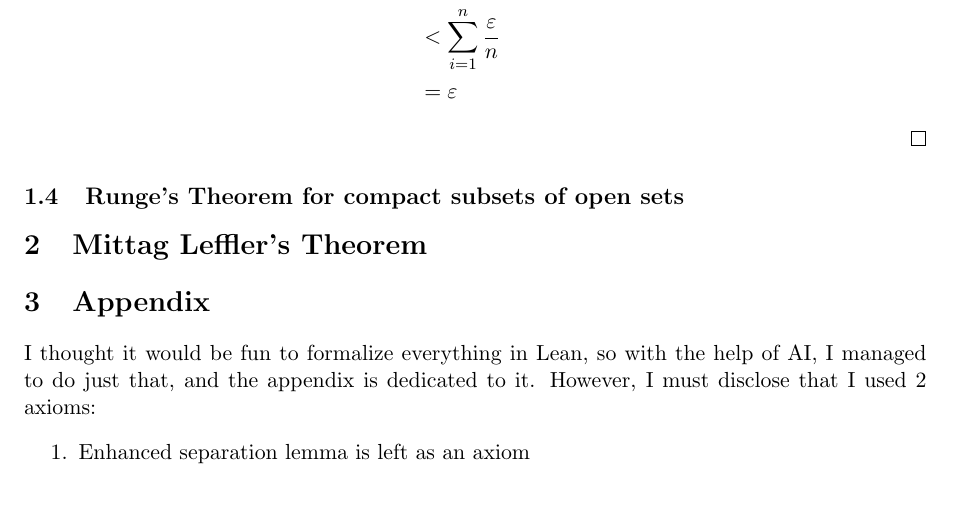
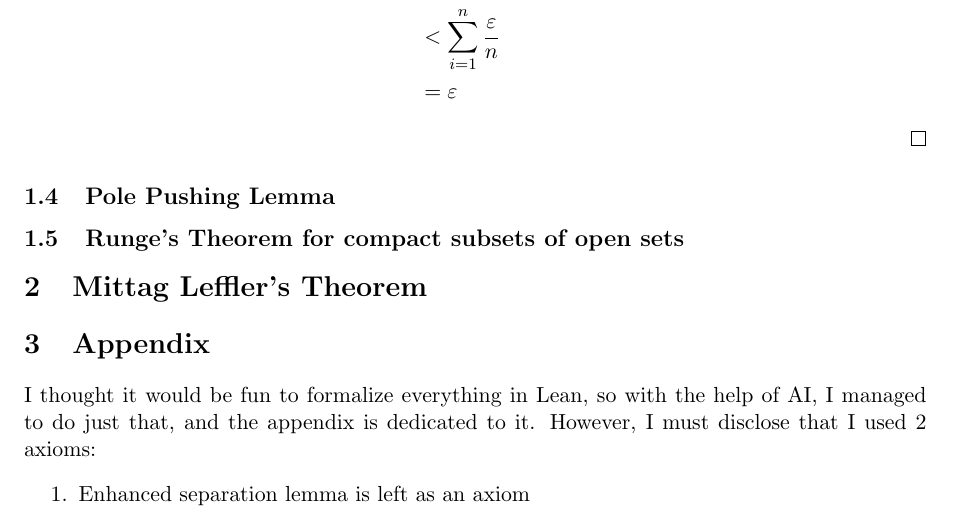
Before and after one commit to chicken8848/Runge-MittagLeffler, a LaTeX document (pdf/writeup.tex): part of page 4 of 4, cut so that both start at the same text. Compiled offline with pdfLaTeX.

Commit message:
add section on pole pushing lemma

```diff
--- a/pdf/writeup.tex
+++ b/pdf/writeup.tex
@@ -210,6 +210,7 @@ such that $|f(z) - R(z)| < \varepsilon$, for all $z \in K$.
   \end{aligned}
   \]
 \end{proof}
+\subsection{Pole Pushing Lemma}
 \subsection{Runge's Theorem for compact subsets of open sets}
 \section{Mittag Leffler's Theorem}
 \section{Appendix}
```
